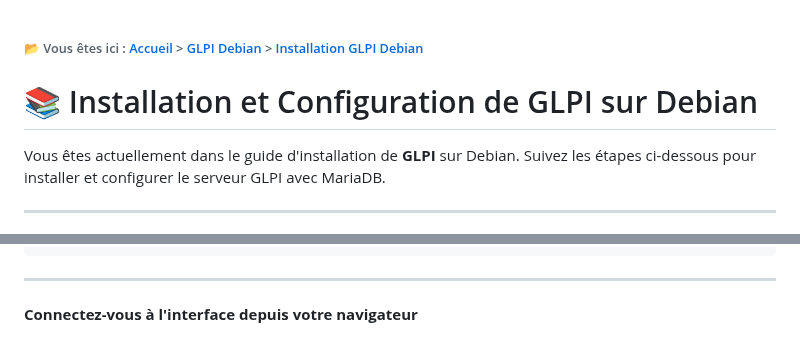
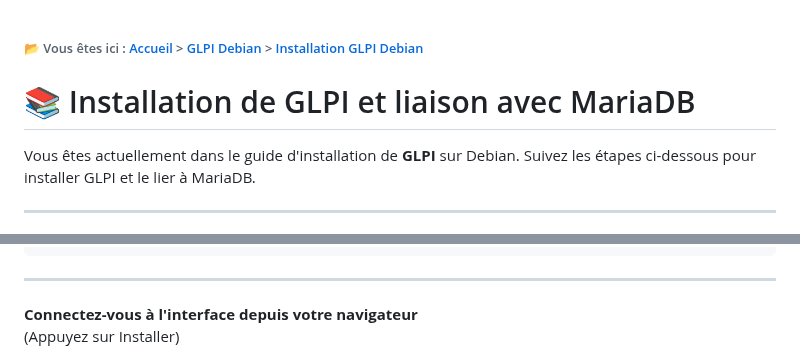
Before and after one commit to AGunalp/INFOCHILL, a Markdown page: linux/glpi-debian/installation-glpi.md, 2 parts joined by grey strips. GitHub-like rendering.

```diff
--- a/linux/glpi-debian/installation-glpi.md
+++ b/linux/glpi-debian/installation-glpi.md
@@ -3,9 +3,9 @@
 ###### 📂 Vous êtes ici : [Accueil](../../index.md) > [GLPI Debian](../glpi-debian/index.md) > <a href="." style="color: #ff9900; text-decoration: underline;">Installation GLPI Debian</a>
 
 
-# 📚 Installation et Configuration de GLPI sur Debian
+# 📚 Installation de GLPI et liaison avec MariaDB
 
-Vous êtes actuellement dans le guide d'installation de **GLPI** sur Debian. Suivez les étapes ci-dessous pour installer et configurer le serveur GLPI avec MariaDB.
+Vous êtes actuellement dans le guide d'installation de **GLPI** sur Debian. Suivez les étapes ci-dessous pour installer GLPI et le lier à MariaDB.
 
 ---
 
@@ -88,7 +88,7 @@ chown -R www-data:www-data /var/www/html/glpi/
 <hr style="border: 1px solid #ccc; height: 1px; background-color: #ccc; border: none;">
 
 **Connectez-vous à l'interface depuis votre navigateur**
-
+(Appuyez sur Installer)
 ![alt text](/assets/images/glpi-connexion-navigateur.png)
 
 <hr style="border: 1px solid #ccc; height: 1px; background-color: #ccc; border: none;">
```
Also changed, not shown: linux/glpi-debian/install-configuration-mariadb-for-glpi.md (+24 -3 lines).
